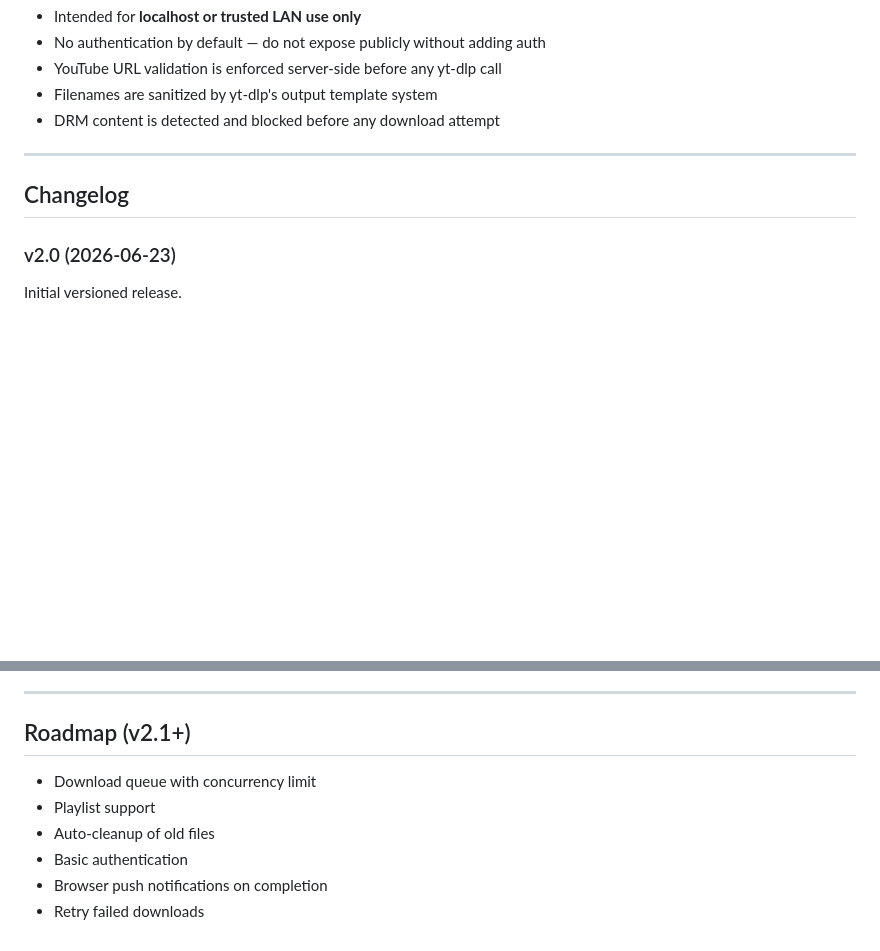
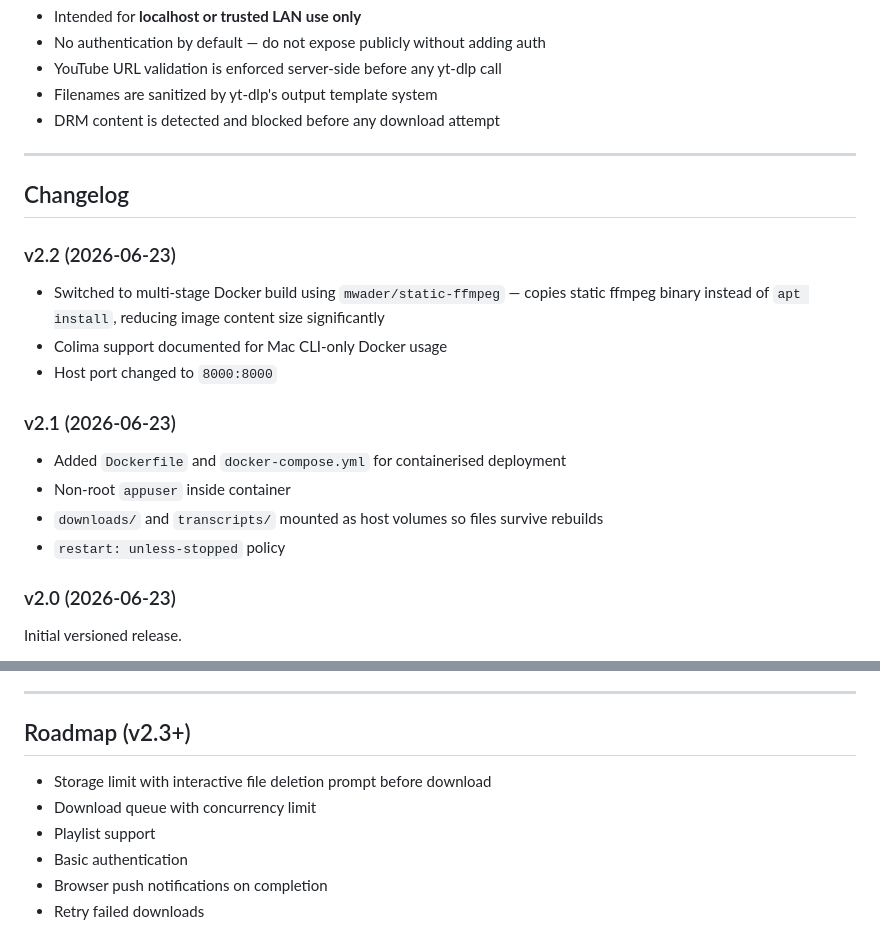
Before and after one commit to FmcMedia/yt-web-v2, a Markdown page: README.md, 2 parts joined by grey strips. GitHub-like rendering; blank space fills up the shorter version.

Commit message:
docs: update README changelog for v2.1 and v2.2
Co-Authored-By: Claude Sonnet 4.6 <noreply@anthropic.com>

```diff
--- a/README.md
+++ b/README.md
@@ -151,6 +151,17 @@ yt-web-v2/
 
 ## Changelog
 
+### v2.2 (2026-06-23)
+- Switched to multi-stage Docker build using `mwader/static-ffmpeg` — copies static ffmpeg binary instead of `apt install`, reducing image content size significantly
+- Colima support documented for Mac CLI-only Docker usage
+- Host port changed to `8000:8000`
+
+### v2.1 (2026-06-23)
+- Added `Dockerfile` and `docker-compose.yml` for containerised deployment
+- Non-root `appuser` inside container
+- `downloads/` and `transcripts/` mounted as host volumes so files survive rebuilds
+- `restart: unless-stopped` policy
+
 ### v2.0 (2026-06-23)
 Initial versioned release.
 
@@ -168,11 +179,11 @@ Initial versioned release.
 
 ---
 
-## Roadmap (v2.1+)
+## Roadmap (v2.3+)
 
+- Storage limit with interactive file deletion prompt before download
 - Download queue with concurrency limit
 - Playlist support
-- Auto-cleanup of old files
 - Basic authentication
 - Browser push notifications on completion
 - Retry failed downloads
```
